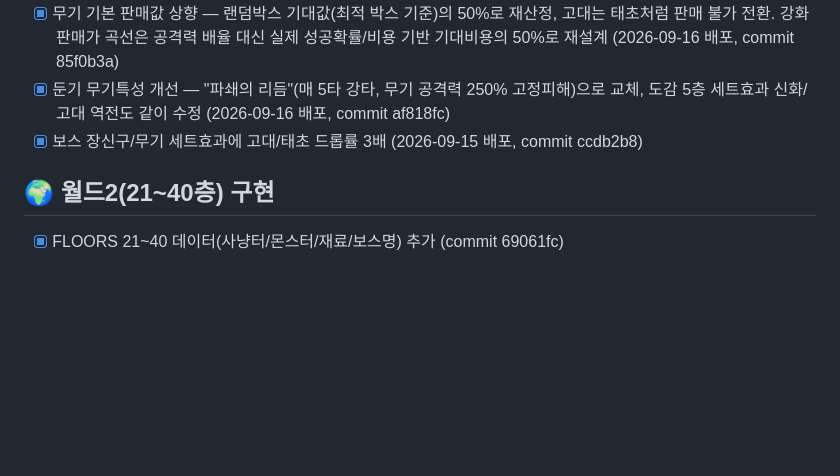
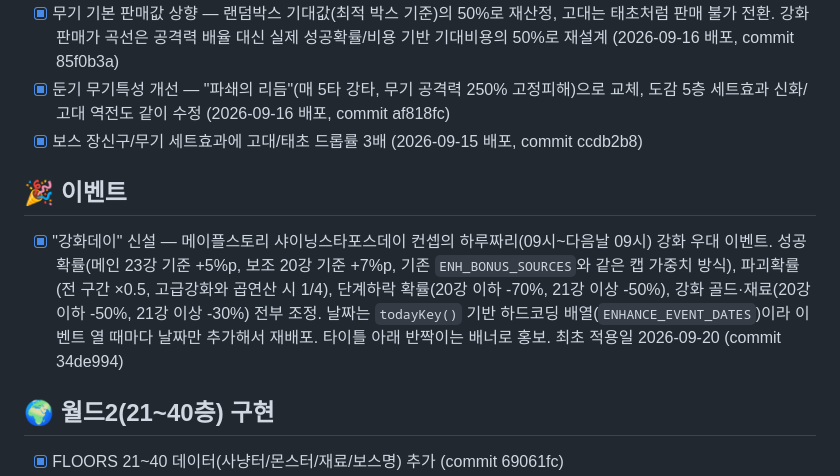
Before and after one commit to hypejung/luck-enhance, a Markdown page: PATCH_CHECKLIST.md, the part around the change. Drawn GitHub-style; blank space fills up the shorter version.

Commit message:
체크리스트 갱신 — 강화데이 이벤트 반영
Co-Authored-By: Claude Sonnet 5 <noreply@anthropic.com>
Claude-Session: https://claude.ai/code/session_01Tu8HYqe2MatKDoccDx5bem

```diff
--- a/PATCH_CHECKLIST.md
+++ b/PATCH_CHECKLIST.md
@@ -9,6 +9,9 @@
 - [x] 무기 기본 판매값 상향 — 랜덤박스 기대값(최적 박스 기준)의 50%로 재산정, 고대는 태초처럼 판매 불가 전환. 강화 판매가 곡선은 공격력 배율 대신 실제 성공확률/비용 기반 기대비용의 50%로 재설계 (2026-09-16 배포, commit 85f0b3a)
 - [x] 둔기 무기특성 개선 — "파쇄의 리듬"(매 5타 강타, 무기 공격력 250% 고정피해)으로 교체, 도감 5층 세트효과 신화/고대 역전도 같이 수정 (2026-09-16 배포, commit af818fc)
 - [x] 보스 장신구/무기 세트효과에 고대/태초 드롭률 3배 (2026-09-15 배포, commit ccdb2b8)
+
+## 🎉 이벤트
+- [x] "강화데이" 신설 — 메이플스토리 샤이닝스타포스데이 컨셉의 하루짜리(09시~다음날 09시) 강화 우대 이벤트. 성공확률(메인 23강 기준 +5%p, 보조 20강 기준 +7%p, 기존 `ENH_BONUS_SOURCES`와 같은 캡 가중치 방식), 파괴확률(전 구간 ×0.5, 고급강화와 곱연산 시 1/4), 단계하락 확률(20강 이하 -70%, 21강 이상 -50%), 강화 골드·재료(20강 이하 -50%, 21강 이상 -30%) 전부 조정. 날짜는 `todayKey()` 기반 하드코딩 배열(`ENHANCE_EVENT_DATES`)이라 이벤트 열 때마다 날짜만 추가해서 재배포. 타이틀 아래 반짝이는 배너로 홍보. 최초 적용일 2026-09-20 (commit 34de994)
 
 ## 🌍 월드2(21~40층) 구현
 - [x] FLOORS 21~40 데이터(사냥터/몬스터/재료/보스명) 추가 (commit 69061fc)
```
